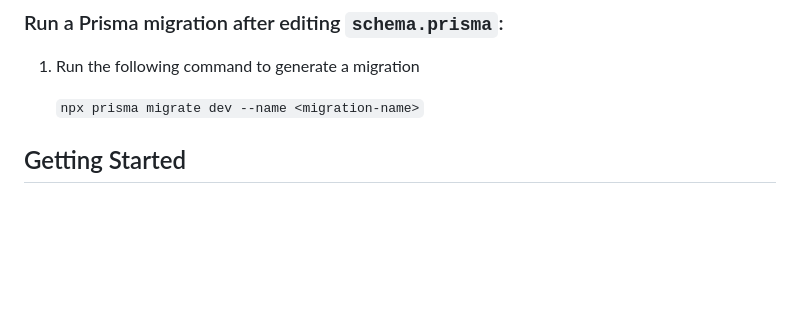
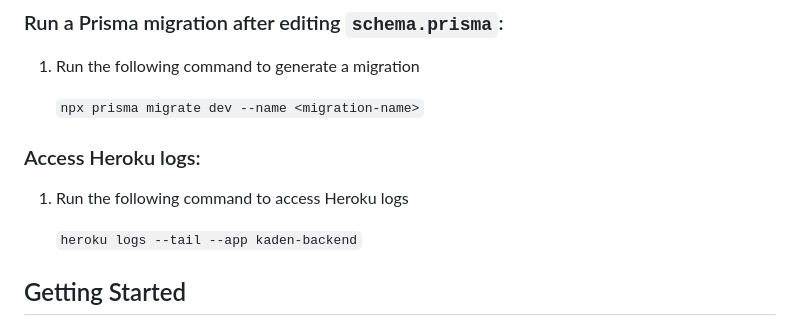
Before and after one commit to kadenmusic/kaden-backend, a Markdown page: README.md, the part around the change. Drawn GitHub-style; blank space fills up the shorter version.

```diff
--- a/README.md
+++ b/README.md
@@ -124,6 +124,12 @@ This section should list any major frameworks/libraries used to bootstrap your p
 1. Run the following command to generate a migration
 
    `npx prisma migrate dev --name <migration-name>`
+
+### Access Heroku logs:
+
+1. Run the following command to access Heroku logs
+
+   `heroku logs --tail --app kaden-backend`
 
 <!-- GETTING STARTED -->
 
```
